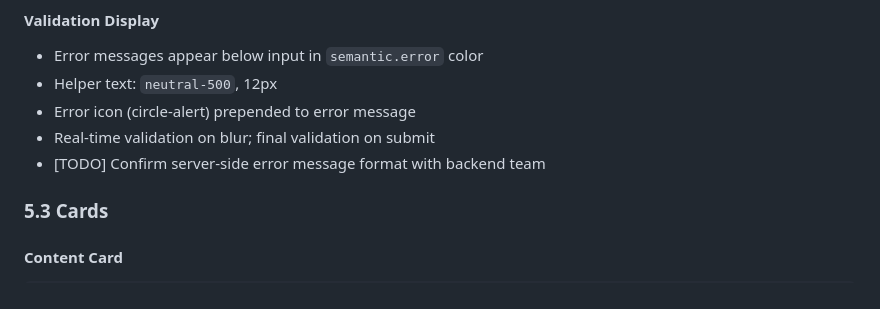
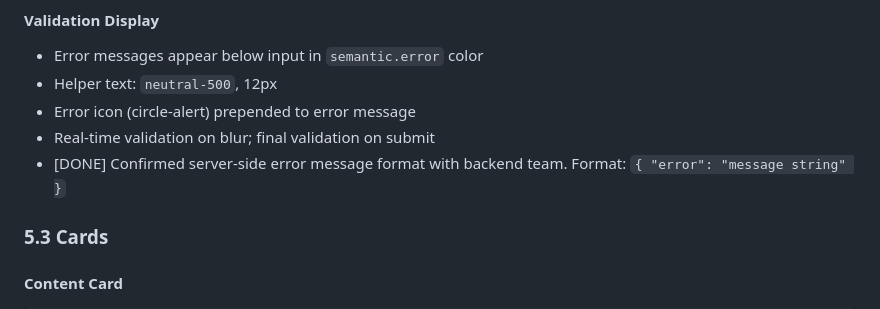
Before and after one commit to mitchlabeetch/OhMyGoldv2, a Markdown page: ohmygold/team1_golds_gym_resource_base/DESIGN.MD, the part around the change. GitHub-like rendering.

Commit message:
docs(design): confirm server-side error message format

```diff
--- a/ohmygold/team1_golds_gym_resource_base/DESIGN.MD
+++ b/ohmygold/team1_golds_gym_resource_base/DESIGN.MD
@@ -443,7 +443,7 @@ Structure:
 - Helper text: `neutral-500`, 12px
 - Error icon (circle-alert) prepended to error message
 - Real-time validation on blur; final validation on submit
-- [TODO] Confirm server-side error message format with backend team
+- [DONE] Confirmed server-side error message format with backend team. Format: `{ "error": "message string" }`
 
 ### 5.3 Cards
 
```
